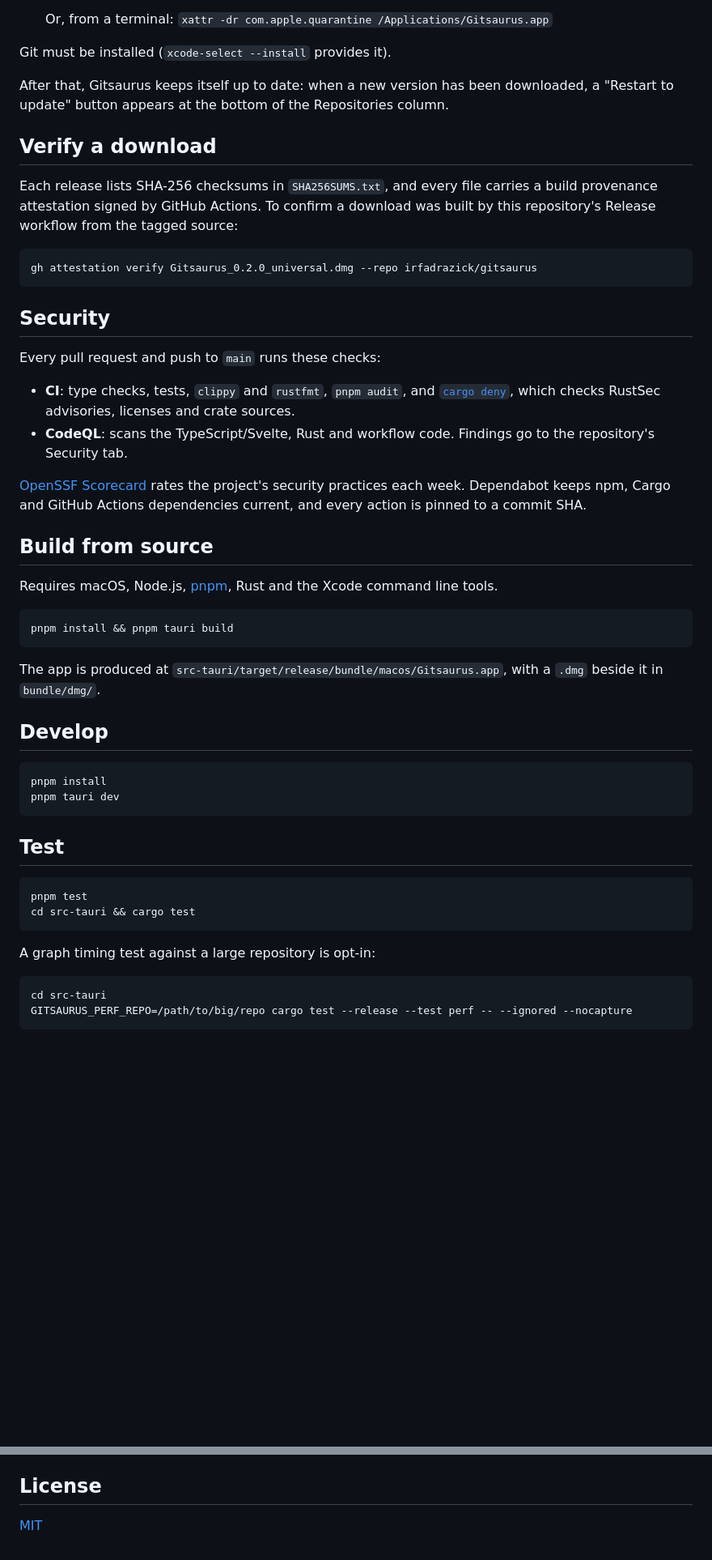
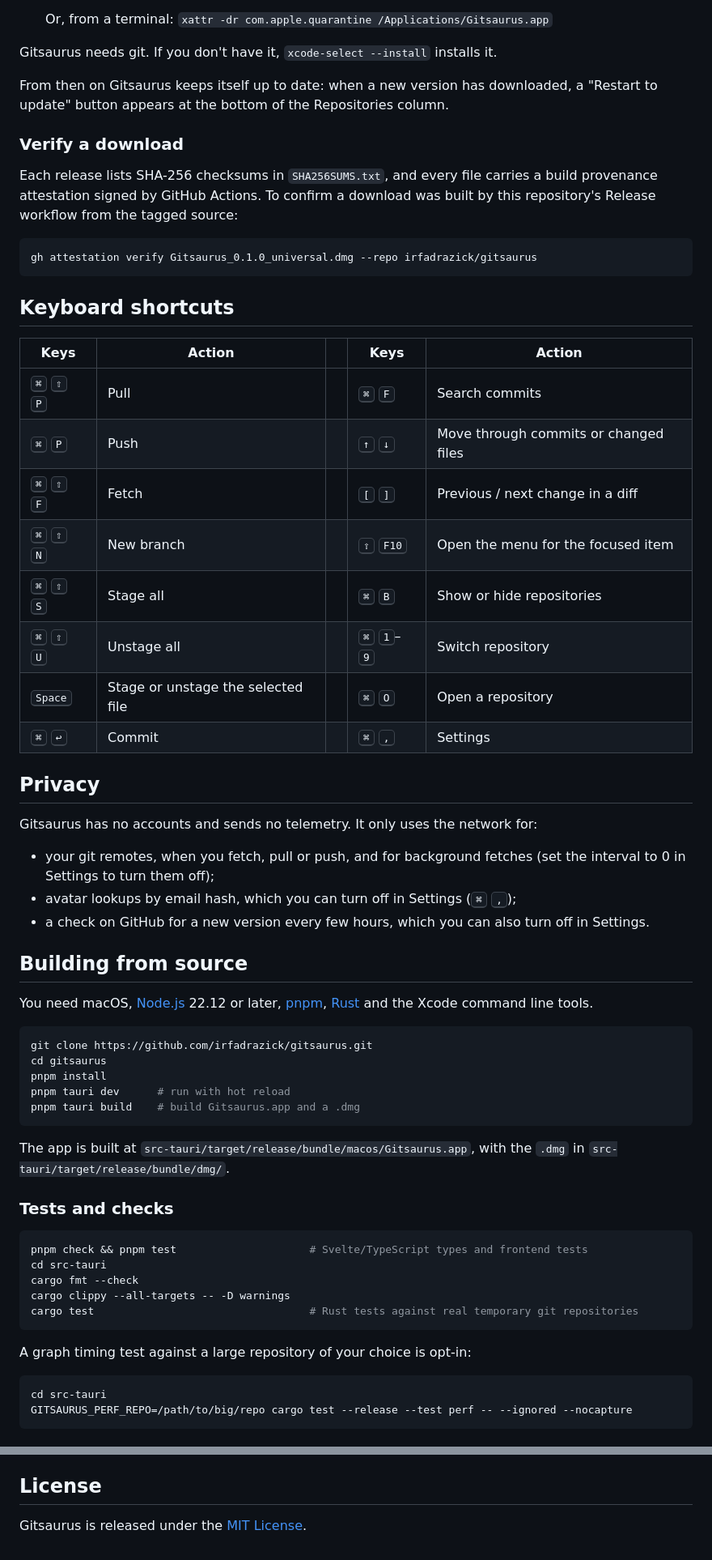
Before and after one commit to irfadrazick/gitsaurus, a Markdown page: README.md, 2 parts joined by grey strips. Shown at 81% size. GitHub-like rendering; blank space fills up the shorter version.

````diff
--- a/README.md
+++ b/README.md
@@ -31,52 +68,64 @@ A minimal, fast git client for macOS. It shows your history as a lane graph and
 
    Or, from a terminal: `xattr -dr com.apple.quarantine /Applications/Gitsaurus.app`
 
-Git must be installed (`xcode-select --install` provides it).
+Gitsaurus needs git. If you don't have it, `xcode-select --install` installs it.
 
-After that, Gitsaurus keeps itself up to date: when a new version has been downloaded, a "Restart to update" button appears at the bottom of the Repositories column.
+From then on Gitsaurus keeps itself up to date: when a new version has downloaded, a "Restart to update" button appears at the bottom of the Repositories column.
 
-## Verify a download
+### Verify a download
 
 Each release lists SHA-256 checksums in `SHA256SUMS.txt`, and every file carries a build provenance attestation signed by GitHub Actions. To confirm a download was built by this repository's Release workflow from the tagged source:
 
 ```sh
-gh attestation verify Gitsaurus_0.2.0_universal.dmg --repo irfadrazick/gitsaurus
+gh attestation verify Gitsaurus_0.1.0_universal.dmg --repo irfadrazick/gitsaurus
 ```
 
-## Security
+## Keyboard shortcuts
 
-Every pull request and push to `main` runs these checks:
+| Keys | Action | | Keys | Action |
+|---|---|---|---|---|
+| <kbd>⌘</kbd> <kbd>⇧</kbd> <kbd>P</kbd> | Pull | | <kbd>⌘</kbd> <kbd>F</kbd> | Search commits |
+| <kbd>⌘</kbd> <kbd>P</kbd> | Push | | <kbd>↑</kbd> <kbd>↓</kbd> | Move through commits or changed files |
+| <kbd>⌘</kbd> <kbd>⇧</kbd> <kbd>F</kbd> | Fetch | | <kbd>[</kbd> <kbd>]</kbd> | Previous / next change in a diff |
+| <kbd>⌘</kbd> <kbd>⇧</kbd> <kbd>N</kbd> | New branch | | <kbd>⇧</kbd> <kbd>F10</kbd> | Open the menu for the focused item |
+| <kbd>⌘</kbd> <kbd>⇧</kbd> <kbd>S</kbd> | Stage all | | <kbd>⌘</kbd> <kbd>B</kbd> | Show or hide repositories |
+| <kbd>⌘</kbd> <kbd>⇧</kbd> <kbd>U</kbd> | Unstage all | | <kbd>⌘</kbd> <kbd>1</kbd>–<kbd>9</kbd> | Switch repository |
+| <kbd>Space</kbd> | Stage or unstage the selected file | | <kbd>⌘</kbd> <kbd>O</kbd> | Open a repository |
+| <kbd>⌘</kbd> <kbd>↩</kbd> | Commit | | <kbd>⌘</kbd> <kbd>,</kbd> | Settings |
 
-- **CI**: type checks, tests, `clippy` and `rustfmt`, `pnpm audit`, and [`cargo deny`](src-tauri/deny.toml), which checks RustSec advisories, licenses and crate sources.
-- **CodeQL**: scans the TypeScript/Svelte, Rust and workflow code. Findings go to the repository's Security tab.
+## Privacy
 
-[OpenSSF Scorecard](https://scorecard.dev/viewer/?uri=github.com/irfadrazick/gitsaurus) rates the project's security practices each week. Dependabot keeps npm, Cargo and GitHub Actions dependencies current, and every action is pinned to a commit SHA.
+Gitsaurus has no accounts and sends no telemetry. It only uses the network for:
 
-## Build from source
+- your git remotes, when you fetch, pull or push, and for background fetches (set the interval to 0 in Settings to turn them off);
+- avatar lookups by email hash, which you can turn off in Settings (<kbd>⌘</kbd> <kbd>,</kbd>);
+- a check on GitHub for a new version every few hours, which you can also turn off in Settings.
 
-Requires macOS, Node.js, [pnpm](https://pnpm.io), Rust and the Xcode command line tools.
+## Building from source
+
+You need macOS, [Node.js](https://nodejs.org) 22.12 or later, [pnpm](https://pnpm.io), [Rust](https://rustup.rs) and the Xcode command line tools.
 
 ```sh
-pnpm install && pnpm tauri build
+git clone https://github.com/irfadrazick/gitsaurus.git
+cd gitsaurus
+pnpm install
+pnpm tauri dev      # run with hot reload
+pnpm tauri build    # build Gitsaurus.app and a .dmg
 ```
 
-The app is produced at `src-tauri/target/release/bundle/macos/Gitsaurus.app`, with a `.dmg` beside it in `bundle/dmg/`.
+The app is built at `src-tauri/target/release/bundle/macos/Gitsaurus.app`, with the `.dmg` in `src-tauri/target/release/bundle/dmg/`.
 
-## Develop
+### Tests and checks
 
 ```sh
-pnpm install
-pnpm tauri dev
+pnpm check && pnpm test                     # Svelte/TypeScript types and frontend tests
+cd src-tauri
+cargo fmt --check
+cargo clippy --all-targets -- -D warnings
+cargo test                                  # Rust tests against real temporary git repositories
 ```
 
-## Test
-
-```sh
-pnpm test
-cd src-tauri && cargo test
-```
-
-A graph timing test against a large repository is opt-in:
+A graph timing test against a large repository of your choice is opt-in:
 
 ```sh
 cd src-tauri
@@ -106,3 +176,3 @@ Updates are signed with a key kept in the `TAURI_SIGNING_PRIVATE_KEY` and `TAURI
 ## License
 
-[MIT](LICENSE)
+Gitsaurus is released under the [MIT License](LICENSE).
````
Also changed, not shown: other parts of README.md (+78 -20 lines), .github/assets/screenshot.png (added).
